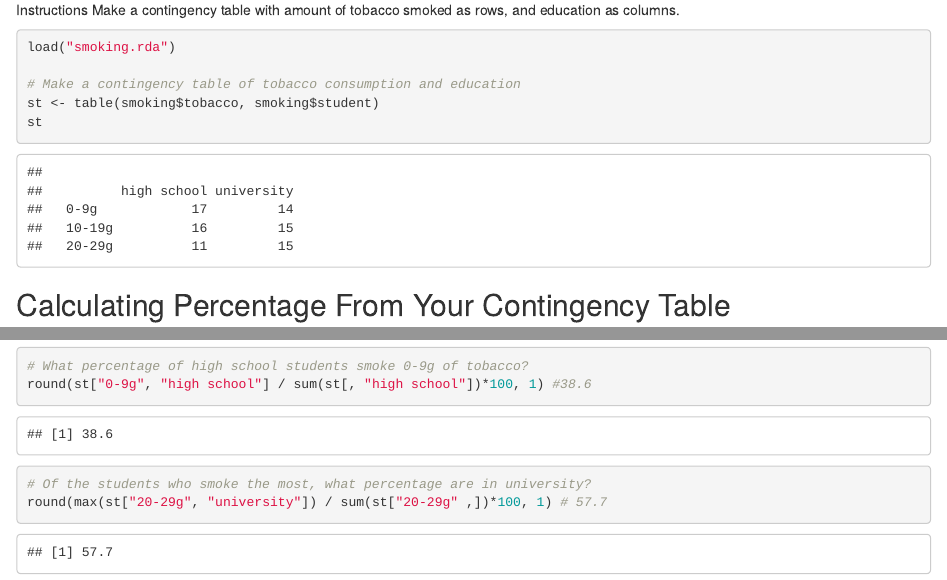
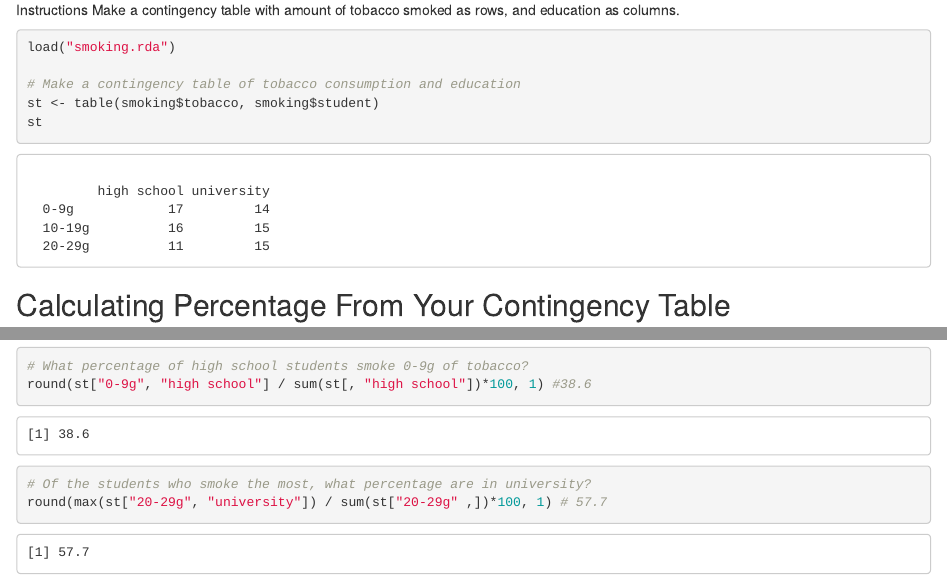
Before and after one commit to AlfonsoRReyes/basic_statistics_with_R, an R Markdown document (week_01.Rmd): the page in a window 1100 px wide, from 250 px down, and a second part further down, joined at a grey line. Rendered offline with R 4.5, knitr and Pandoc, with nearby package versions.

Commit message:
add knitr header

````diff
--- a/week_01.Rmd
+++ b/week_01.Rmd
@@ -2,6 +2,10 @@
 title: "R Notebook"
 output: html_notebook
 ---
+
+```{r setup, include=F, error=T, message=F, warning=F}
+knitr::opts_chunk$set(echo=T, comment=NA, error=T, message = F, fig.align = 'center')
+```
 
 ## Making a Contingency Table
 100xp
````
